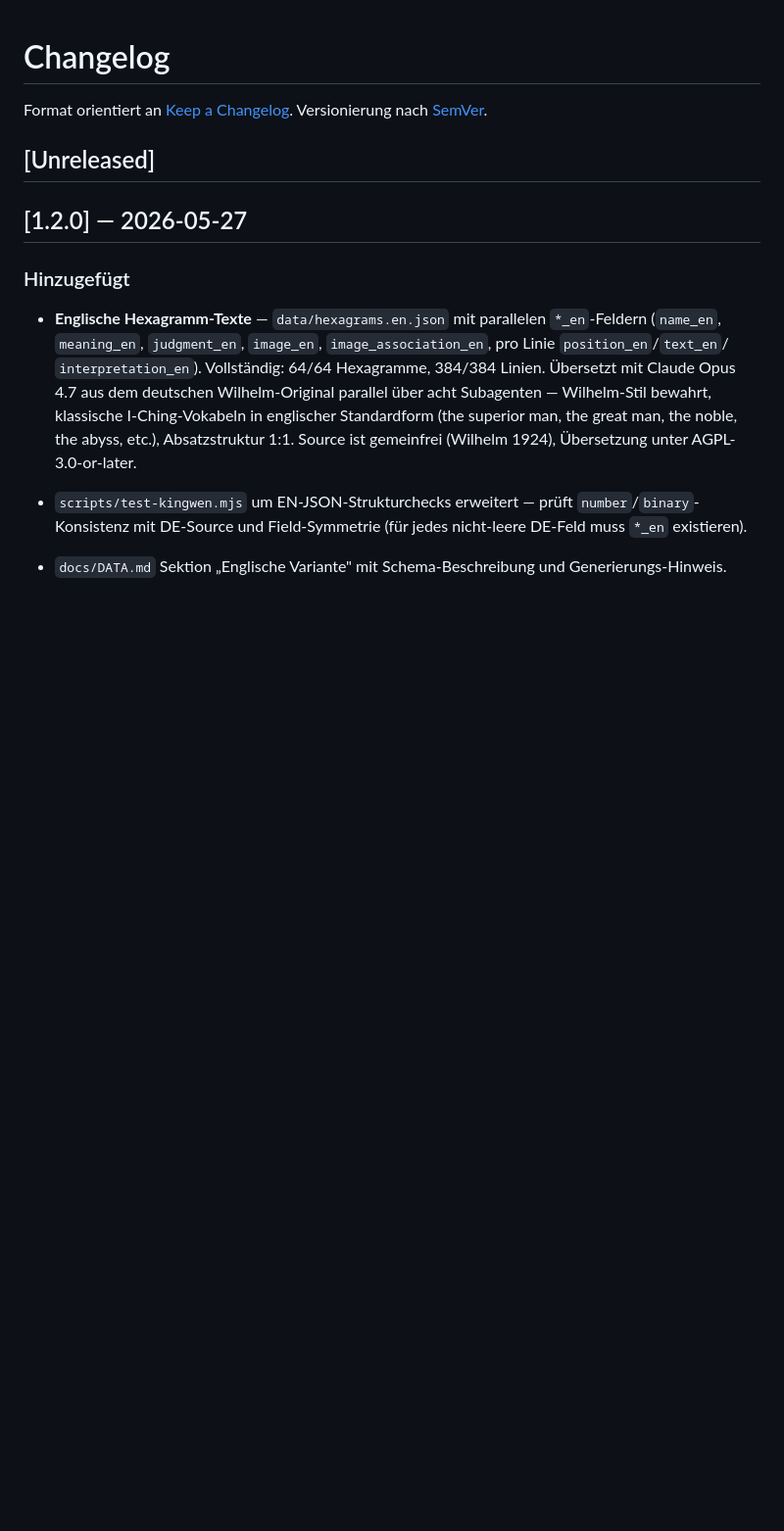
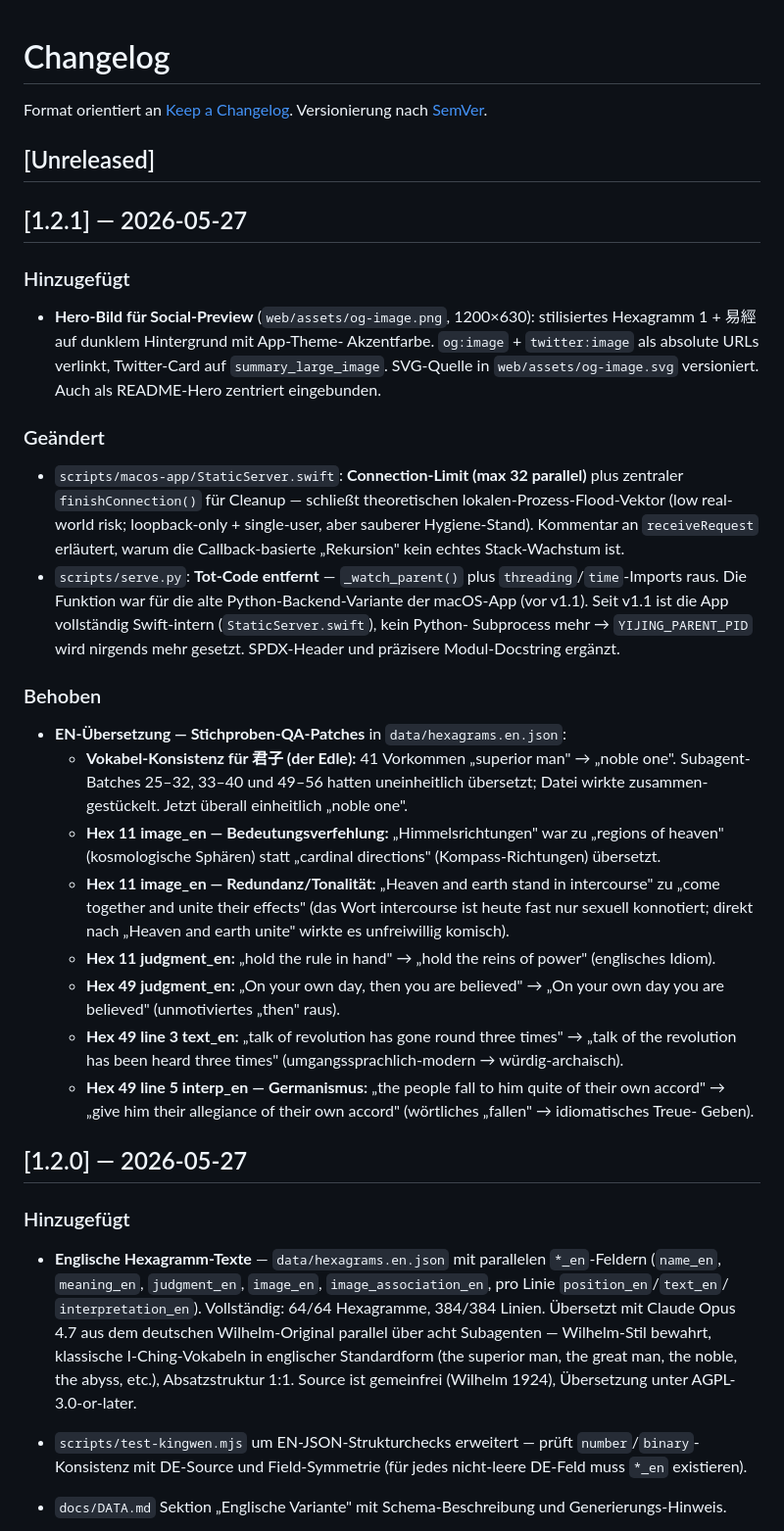
Before and after one commit to johannes-kaindl/yijing, a Markdown page: CHANGELOG.md, the part around the change. Shown at 98% size. GitHub-like rendering; blank space fills up the shorter version.

```diff
--- a/CHANGELOG.md
+++ b/CHANGELOG.md
@@ -4,6 +4,58 @@ Format orientiert an [Keep a Changelog](https://keepachangelog.com/de/1.1.0/).
 Versionierung nach [SemVer](https://semver.org/lang/de/).
 
 ## [Unreleased]
+
+## [1.2.1] — 2026-05-27
+
+### Hinzugefügt
+
+- **Hero-Bild für Social-Preview** (`web/assets/og-image.png`, 1200×630):
+  stilisiertes Hexagramm 1 + 易經 auf dunklem Hintergrund mit App-Theme-
+  Akzentfarbe. `og:image` + `twitter:image` als absolute URLs verlinkt,
+  Twitter-Card auf `summary_large_image`. SVG-Quelle in
+  `web/assets/og-image.svg` versioniert. Auch als README-Hero
+  zentriert eingebunden.
+
+### Geändert
+
+- `scripts/macos-app/StaticServer.swift`: **Connection-Limit (max 32
+  parallel)** plus zentraler `finishConnection()` für Cleanup —
+  schließt theoretischen lokalen-Prozess-Flood-Vektor (low real-world
+  risk; loopback-only + single-user, aber sauberer Hygiene-Stand).
+  Kommentar an `receiveRequest` erläutert, warum die Callback-basierte
+  „Rekursion" kein echtes Stack-Wachstum ist.
+- `scripts/serve.py`: **Tot-Code entfernt** — `_watch_parent()` plus
+  `threading`/`time`-Imports raus. Die Funktion war für die alte
+  Python-Backend-Variante der macOS-App (vor v1.1). Seit v1.1 ist die
+  App vollständig Swift-intern (`StaticServer.swift`), kein Python-
+  Subprocess mehr → `YIJING_PARENT_PID` wird nirgends mehr gesetzt.
+  SPDX-Header und präzisere Modul-Docstring ergänzt.
+
+### Behoben
+
+- **EN-Übersetzung — Stichproben-QA-Patches** in `data/hexagrams.en.json`:
+  - **Vokabel-Konsistenz für 君子 (der Edle):** 41 Vorkommen
+    „superior man" → „noble one". Subagent-Batches 25–32, 33–40 und
+    49–56 hatten uneinheitlich übersetzt; Datei wirkte zusammen-
+    gestückelt. Jetzt überall einheitlich „noble one".
+  - **Hex 11 image_en — Bedeutungsverfehlung:** „Himmelsrichtungen"
+    war zu „regions of heaven" (kosmologische Sphären) statt
+    „cardinal directions" (Kompass-Richtungen) übersetzt.
+  - **Hex 11 image_en — Redundanz/Tonalität:** „Heaven and earth
+    stand in intercourse" zu „come together and unite their effects"
+    (das Wort intercourse ist heute fast nur sexuell konnotiert; direkt
+    nach „Heaven and earth unite" wirkte es unfreiwillig komisch).
+  - **Hex 11 judgment_en:** „hold the rule in hand" → „hold the reins
+    of power" (englisches Idiom).
+  - **Hex 49 judgment_en:** „On your own day, then you are believed"
+    → „On your own day you are believed" (unmotiviertes „then" raus).
+  - **Hex 49 line 3 text_en:** „talk of revolution has gone round
+    three times" → „talk of the revolution has been heard three times"
+    (umgangssprachlich-modern → würdig-archaisch).
+  - **Hex 49 line 5 interp_en — Germanismus:** „the people fall to
+    him quite of their own accord" → „give him their allegiance of
+    their own accord" (wörtliches „fallen" → idiomatisches Treue-
+    Geben).
 
 ## [1.2.0] — 2026-05-27
 
```
Also changed, not shown: README.md (+8 -1 lines), web/assets/og-image.png (added), 5 other files.
